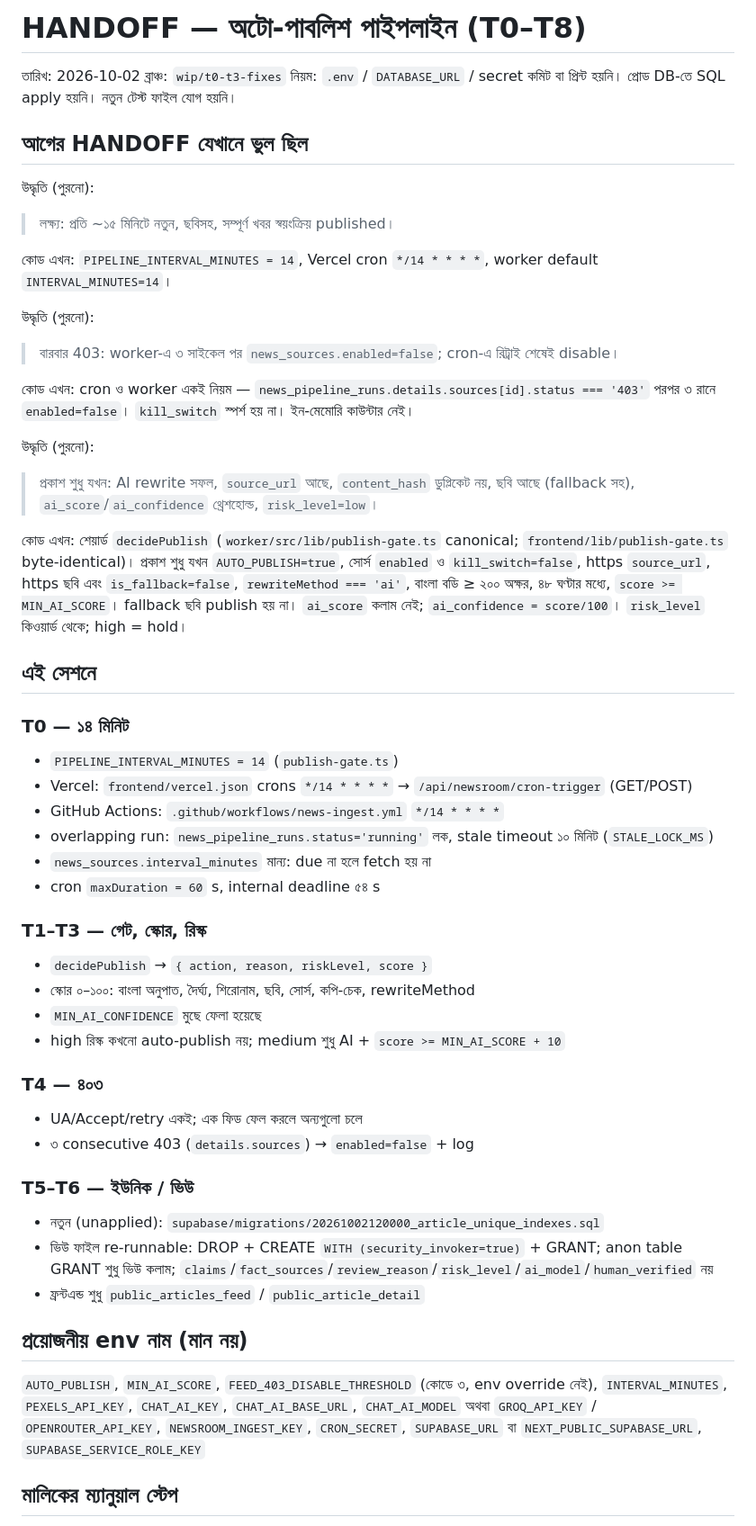
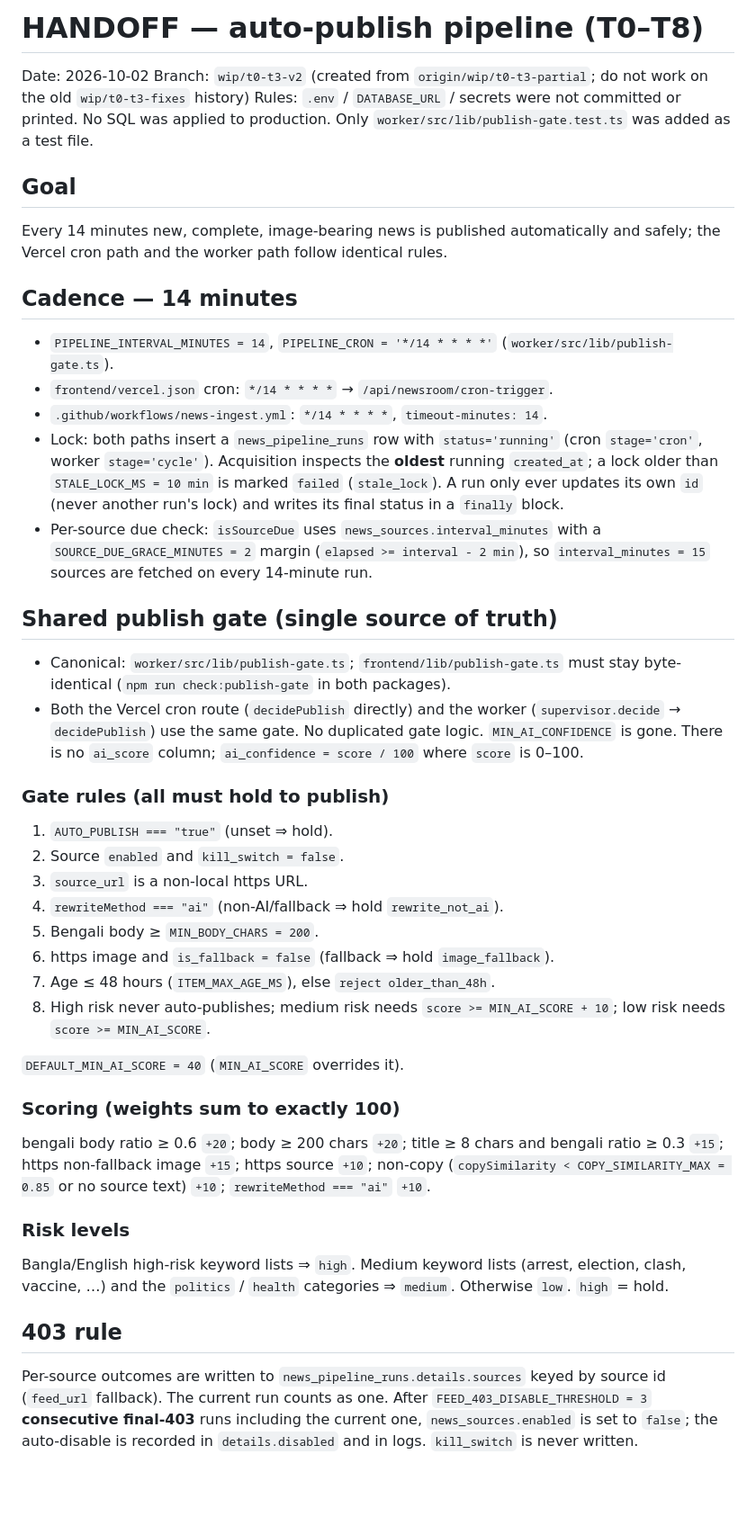
Before and after one commit to MATI-AI-HUB/automation-king-, a Markdown page: docs/HANDOFF.md, the part around one of its changes. Shown at 90% size. GitHub-like rendering; blank space fills up the shorter version.

Commit message:
docs(handoff): 14-min cadence, shared gate rules, 403/lock behavior, owner steps

```diff
--- a/docs/HANDOFF.md
+++ b/docs/HANDOFF.md
@@ -1,54 +1,68 @@
-# HANDOFF — অটো-পাবলিশ পাইপলাইন (T0–T8)
+# HANDOFF — auto-publish pipeline (T0–T8)
 
-তারিখ: 2026-10-02
-ব্রাঞ্চ: `wip/t0-t3-fixes`
-নিয়ম: `.env` / `DATABASE_URL` / secret কমিট বা প্রিন্ট হয়নি। প্রোড DB-তে SQL apply হয়নি। নতুন টেস্ট ফাইল যোগ হয়নি।
+Date: 2026-10-02
+Branch: `wip/t0-t3-v2` (created from `origin/wip/t0-t3-partial`; do not work on the old `wip/t0-t3-fixes` history)
+Rules: `.env` / `DATABASE_URL` / secrets were not committed or printed. No SQL was applied to production. Only `worker/src/lib/publish-gate.test.ts` was added as a test file.
 
-## আগের HANDOFF যেখানে ভুল ছিল
+## Goal
 
-উদ্ধৃতি (পুরনো):
-> লক্ষ্য: প্রতি ~১৫ মিনিটে নতুন, ছবিসহ, সম্পূর্ণ খবর স্বয়ংক্রিয় published।
+Every 14 minutes new, complete, image-bearing news is published automatically and safely; the Vercel cron path and the worker path follow identical rules.
 
-কোড এখন: `PIPELINE_INTERVAL_MINUTES = 14`, Vercel cron `*/14 * * * *`, worker default `INTERVAL_MINUTES=14`।
+## Cadence — 14 minutes
 
-উদ্ধৃতি (পুরনো):
-> বারবার 403: worker-এ ৩ সাইকেল পর `news_sources.enabled=false`; cron-এ রিট্রাই শেষেই disable।
+- `PIPELINE_INTERVAL_MINUTES = 14`, `PIPELINE_CRON = '*/14 * * * *'` (`worker/src/lib/publish-gate.ts`).
+- `frontend/vercel.json` cron: `*/14 * * * *` → `/api/newsroom/cron-trigger`.
+- `.github/workflows/news-ingest.yml`: `*/14 * * * *`, `timeout-minutes: 14`.
+- Lock: both paths insert a `news_pipeline_runs` row with `status='running'`
+  (cron `stage='cron'`, worker `stage='cycle'`). Acquisition inspects the
+  **oldest** running `created_at`; a lock older than `STALE_LOCK_MS = 10 min`
+  is marked `failed` (`stale_lock`). A run only ever updates its own `id`
+  (never another run's lock) and writes its final status in a `finally` block.
+- Per-source due check: `isSourceDue` uses `news_sources.interval_minutes` with a
+  `SOURCE_DUE_GRACE_MINUTES = 2` margin (`elapsed >= interval - 2 min`), so
+  `interval_minutes = 15` sources are fetched on every 14-minute run.
 
-কোড এখন: cron ও worker একই নিয়ম — `news_pipeline_runs.details.sources[id].status === '403'` পরপর ৩ রানে `enabled=false`। `kill_switch` স্পর্শ হয় না। ইন-মেমোরি কাউন্টার নেই।
+## Shared publish gate (single source of truth)
 
-উদ্ধৃতি (পুরনো):
-> প্রকাশ শুধু যখন: AI rewrite সফল, `source_url` আছে, `content_hash` ডুপ্লিকেট নয়, ছবি আছে (fallback সহ), `ai_score`/`ai_confidence` থ্রেশহোল্ড, `risk_level=low`।
+- Canonical: `worker/src/lib/publish-gate.ts`; `frontend/lib/publish-gate.ts` must stay
+  byte-identical (`npm run check:publish-gate` in both packages).
+- Both the Vercel cron route (`decidePublish` directly) and the worker
+  (`supervisor.decide` → `decidePublish`) use the same gate. No duplicated gate
+  logic. `MIN_AI_CONFIDENCE` is gone. There is no `ai_score` column;
+  `ai_confidence = score / 100` where `score` is 0–100.
 
-কোড এখন: শেয়ার্ড `decidePublish` (`worker/src/lib/publish-gate.ts` canonical; `frontend/lib/publish-gate.ts` byte-identical)। প্রকাশ শুধু যখন `AUTO_PUBLISH=true`, সোর্স `enabled` ও `kill_switch=false`, https `source_url`, https ছবি এবং `is_fallback=false`, `rewriteMethod === 'ai'`, বাংলা বডি ≥ ২০০ অক্ষর, ৪৮ ঘণ্টার মধ্যে, `score >= MIN_AI_SCORE`। fallback ছবি publish হয় না। `ai_score` কলাম নেই; `ai_confidence = score/100`। `risk_level` কিওয়ার্ড থেকে; high = hold।
+### Gate rules (all must hold to publish)
 
-## এই সেশনে
+1. `AUTO_PUBLISH === "true"` (unset ⇒ hold).
+2. Source `enabled` and `kill_switch = false`.
+3. `source_url` is a non-local https URL.
+4. `rewriteMethod === "ai"` (non-AI/fallback ⇒ hold `rewrite_not_ai`).
+5. Bengali body ≥ `MIN_BODY_CHARS = 200`.
+6. https image and `is_fallback = false` (fallback ⇒ hold `image_fallback`).
+7. Age ≤ 48 hours (`ITEM_MAX_AGE_MS`), else `reject older_than_48h`.
+8. High risk never auto-publishes; medium risk needs `score >= MIN_AI_SCORE + 10`;
+   low risk needs `score >= MIN_AI_SCORE`.
 
-### T0 — ১৪ মিনিট
-- `PIPELINE_INTERVAL_MINUTES = 14` (`publish-gate.ts`)
-- Vercel: `frontend/vercel.json` crons `*/14 * * * *` → `/api/newsroom/cron-trigger` (GET/POST)
-- GitHub Actions: `.github/workflows/news-ingest.yml` `*/14 * * * *`
-- overlapping run: `news_pipeline_runs.status='running'` লক, stale timeout ১০ মিনিট (`STALE_LOCK_MS`)
-- `news_sources.interval_minutes` মান্য: due না হলে fetch হয় না
-- cron `maxDuration = 60` s, internal deadline ৫৪ s
+`DEFAULT_MIN_AI_SCORE = 40` (`MIN_AI_SCORE` overrides it).
 
-### T1–T3 — গেট, স্কোর, রিস্ক
-- `decidePublish` → `{ action, reason, riskLevel, score }`
-- স্কোর ০–১০০: বাংলা অনুপাত, দৈর্ঘ্য, শিরোনাম, ছবি, সোর্স, কপি-চেক, rewriteMethod
-- `MIN_AI_CONFIDENCE` মুছে ফেলা হয়েছে
-- high রিস্ক কখনো auto-publish নয়; medium শুধু AI + `score >= MIN_AI_SCORE + 10`
+### Scoring (weights sum to exactly 100)
 
-### T4 — ৪০৩
-- UA/Accept/retry একই; এক ফিড ফেল করলে অন্যগুলো চলে
-- ৩ consecutive 403 (`details.sources`) → `enabled=false` + log
+bengali body ratio ≥ 0.6 `+20`; body ≥ 200 chars `+20`; title ≥ 8 chars and
+bengali ratio ≥ 0.3 `+15`; https non-fallback image `+15`; https source `+10`;
+non-copy (`copySimilarity < COPY_SIMILARITY_MAX = 0.85` or no source text) `+10`;
+`rewriteMethod === "ai"` `+10`.
 
-### T5–T6 — ইউনিক / ভিউ
-- নতুন (unapplied): `supabase/migrations/20261002120000_article_unique_indexes.sql`
-- ভিউ ফাইল re-runnable: DROP + CREATE `WITH (security_invoker=true)` + GRANT; anon table GRANT শুধু ভিউ কলাম; `claims`/`fact_sources`/`review_reason`/`risk_level`/`ai_model`/`human_verified` নয়
-- ফ্রন্টএন্ড শুধু `public_articles_feed` / `public_article_detail`
+### Risk levels
 
-## প্রয়োজনীয় env নাম (মান নয়)
+Bangla/English high-risk keyword lists ⇒ `high`. Medium keyword lists (arrest,
+election, clash, vaccine, …) and the `politics` / `health` categories ⇒ `medium`.
+Otherwise `low`. `high` = hold.
 
-`AUTO_PUBLISH`, `MIN_AI_SCORE`, `FEED_403_DISABLE_THRESHOLD` (কোডে ৩, env override নেই), `INTERVAL_MINUTES`, `PEXELS_API_KEY`, `CHAT_AI_KEY`, `CHAT_AI_BASE_URL`, `CHAT_AI_MODEL` অথবা `GROQ_API_KEY` / `OPENROUTER_API_KEY`, `NEWSROOM_INGEST_KEY`, `CRON_SECRET`, `SUPABASE_URL` বা `NEXT_PUBLIC_SUPABASE_URL`, `SUPABASE_SERVICE_ROLE_KEY`
+## 403 rule
 
-## মালিকের ম্যানুয়াল স্টেপ
+Per-source outcomes are written to `news_pipeline_runs.details.sources` keyed by
+source id (`feed_url` fallback). The current run counts as one. After
+`FEED_403_DISABLE_THRESHOLD = 3` **consecutive final-403** runs including the
+current one, `news_sources.enabled` is set to `false`; the auto-disable is
+recorded in `details.disabled` and in logs. `kill_switch` is never written.
 
```
Also changed, not shown: other parts of docs/HANDOFF.md (+50 -6 lines).
